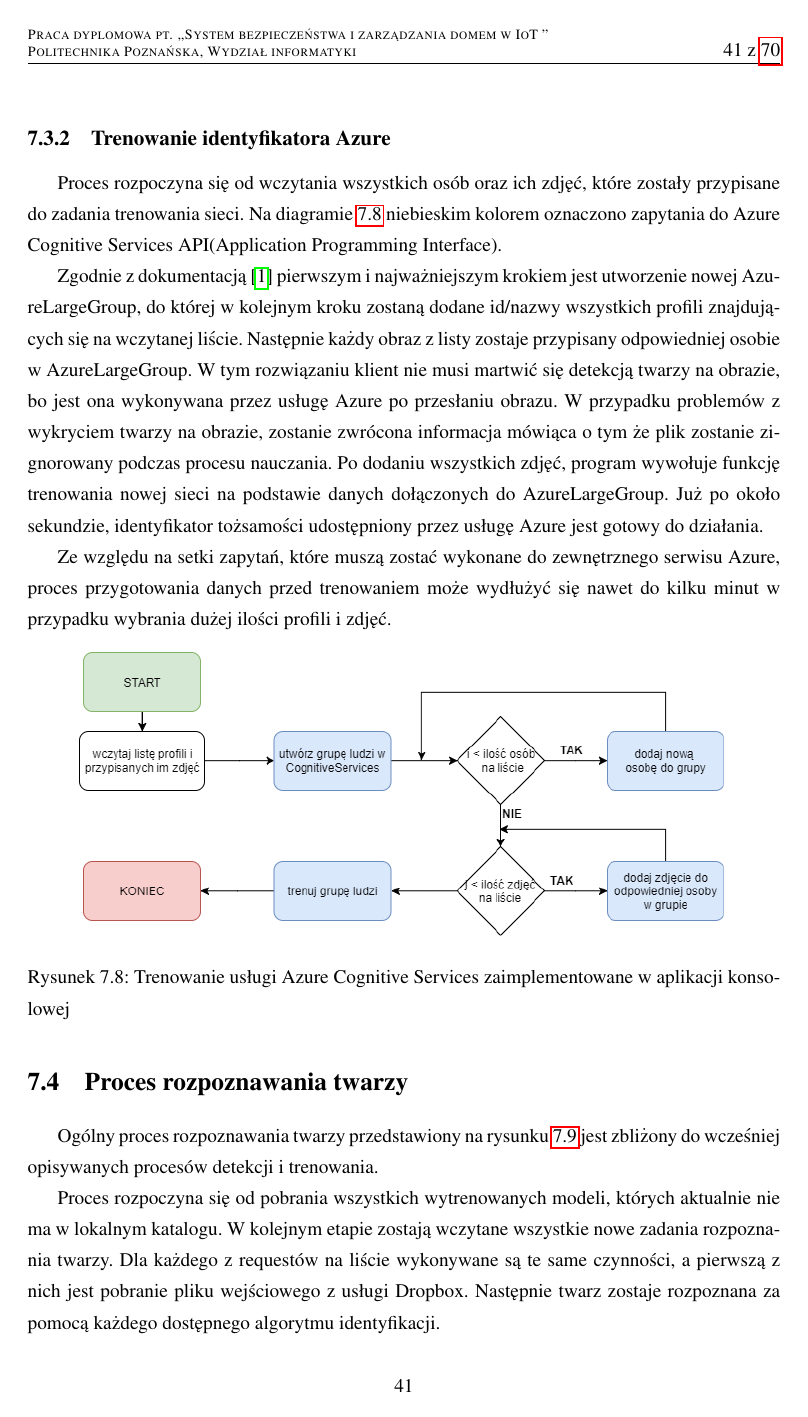
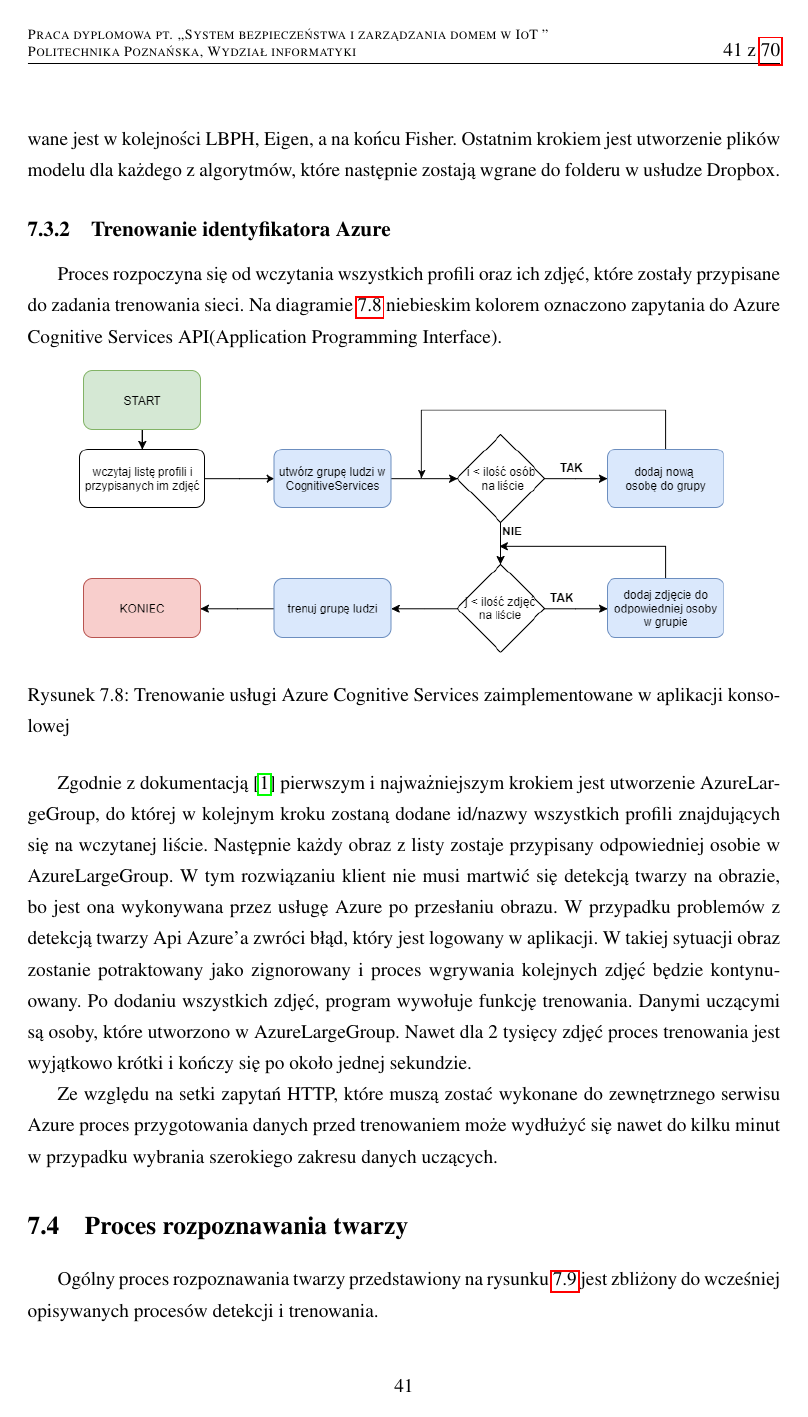
Before and after one commit to szymek325/MasterThesis, a LaTeX thesis (Mateusz_Szymkowiak_Praca_Dyplomowa_Magisterska.tex, which reads sections/aplikacja_konsolowa.tex): page 41 of 70. Compiled offline with pdfLaTeX.

Commit message:
trenowanie koniec poprawek

```diff
--- a/sections/aplikacja_konsolowa.tex
+++ b/sections/aplikacja_konsolowa.tex
@@ -72,16 +72,17 @@ Proces rozpoczyna się od stworzenia listy zawierającej wszystkie przypisane do
+Po przetworzeniu wszystkich obrazów na liście, następuje utworzenie FaceRecognizera dla wszystkich 3 metod dostępnych w bibliotece OpenCv. W kolejnym kroku następuje wytrenowanie modeli danymi z przygotowanej w poprzednich krokach listy uczącej. Trenowanie wykonywane jest w kolejności LBPH, Eigen, a na końcu Fisher. Ostatnim krokiem jest utworzenie plików modelu dla każdego z algorytmów, które następnie zostają wgrane do folderu w usłudze Dropbox.
+
 
 \subsection{Trenowanie identyfikatora Azure} \label{trenowanie_azure}
-Proces rozpoczyna się od wczytania wszystkich osób oraz ich zdjęć, które zostały przypisane do zadania trenowania sieci. Na diagramie \ref{fig:trenowanie_azure} niebieskim kolorem oznaczono zapytania do Azure Cognitive Services API(Application Programming Interface).
-
-Zgodnie z dokumentacją \cite{acs_doc} pierwszym i najważniejszym krokiem jest utworzenie nowej AzureLargeGroup, do której w kolejnym kroku zostaną dodane id/nazwy wszystkich profili znajdujących się na wczytanej liście.  Następnie każdy obraz z listy zostaje przypisany odpowiedniej osobie w AzureLargeGroup. W tym rozwiązaniu klient nie musi martwić się detekcją twarzy na obrazie, bo jest ona wykonywana przez usługę Azure po przesłaniu obrazu. W przypadku problemów z wykryciem twarzy na obrazie, zostanie zwrócona informacja mówiąca o tym że plik zostanie zignorowany podczas procesu nauczania. Po dodaniu wszystkich zdjęć, program wywołuje funkcję trenowania nowej sieci na podstawie danych dołączonych do AzureLargeGroup. Już po około sekundzie, identyfikator tożsamości udostępniony przez usługę Azure jest gotowy do działania.
-
-Ze względu na setki zapytań, które muszą zostać wykonane do zewnętrznego serwisu Azure, proces przygotowania danych przed trenowaniem może wydłużyć się nawet do kilku minut w przypadku wybrania dużej ilości profili i zdjęć.
+Proces rozpoczyna się od wczytania wszystkich profili oraz ich zdjęć, które zostały przypisane do zadania trenowania sieci. Na diagramie \ref{fig:trenowanie_azure} niebieskim kolorem oznaczono zapytania do Azure Cognitive Services API(Application Programming Interface).
 \begin{figure}[H]
 	\centering
 	\includegraphics[scale=0.55]{trenowanie_azure.png}
 	\caption{Trenowanie usługi Azure Cognitive Services zaimplementowane w aplikacji konsolowej}
 	\label{fig:trenowanie_azure}
 \end{figure}
+Zgodnie z dokumentacją \cite{acs_doc} pierwszym i najważniejszym krokiem jest utworzenie AzureLargeGroup, do której w kolejnym kroku zostaną dodane id/nazwy wszystkich profili znajdujących się na wczytanej liście.  Następnie każdy obraz z listy zostaje przypisany odpowiedniej osobie w AzureLargeGroup. W tym rozwiązaniu klient nie musi martwić się detekcją twarzy na obrazie, bo jest ona wykonywana przez usługę Azure po przesłaniu obrazu. W przypadku problemów z detekcją twarzy Api Azure'a zwróci błąd, który jest logowany w aplikacji. W takiej sytuacji obraz zostanie potraktowany jako zignorowany i proces wgrywania kolejnych zdjęć będzie kontynuowany. Po dodaniu wszystkich zdjęć, program wywołuje funkcję trenowania. Danymi uczącymi są osoby, które utworzono w AzureLargeGroup. Nawet dla 2 tysięcy zdjęć proces trenowania jest wyjątkowo krótki i kończy się po około jednej sekundzie.
+
+Ze względu na setki zapytań HTTP, które muszą zostać wykonane do zewnętrznego serwisu Azure proces przygotowania danych przed trenowaniem może wydłużyć się nawet do kilku minut w przypadku wybrania szerokiego zakresu danych uczących.
 
 \section{Proces rozpoznawania twarzy}\label{s:proces_rozpoznawania}
 Ogólny proces rozpoznawania twarzy przedstawiony na rysunku \ref{fig:rozpoznawanie_proces} jest zbliżony do wcześniej opisywanych procesów detekcji i trenowania.
```
Also changed, not shown: pictures/trenowanie_open_cv.png, sections/aplikacja_konsolowa.tex (6 more changed lines), 1 other file.
